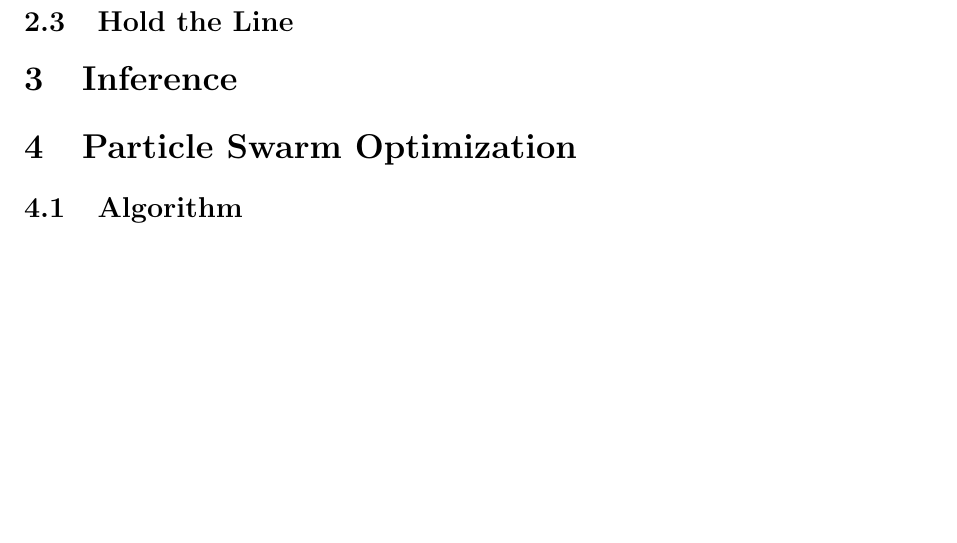
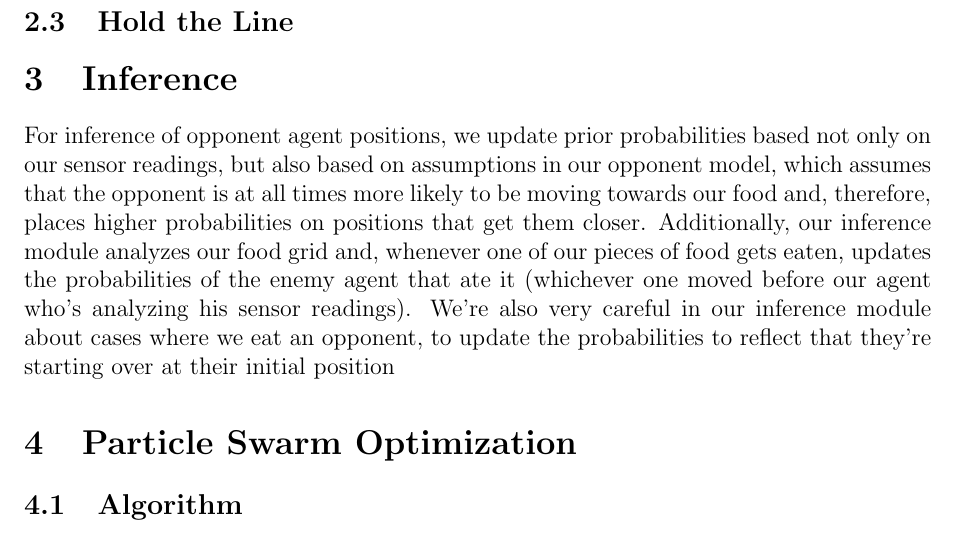
Before and after one commit to joostpieters/CS221, a LaTeX document (projectWriteup/paper.tex): part of page 2 of 3, cut so that both start at the same text, the shorter picture padded with empty space. Compiled offline with pdfLaTeX.

Commit message:
Edited inference section

```diff
--- a/projectWriteup/paper.tex
+++ b/projectWriteup/paper.tex
@@ -76,7 +76,7 @@ knowledge effectively when presented with a new game.
 \subsection{Hold the Line}
 
 \section{Inference}
-
+For inference of opponent agent positions, we update prior probabilities based not only on our sensor readings, but also based on assumptions in our opponent model, which assumes that the opponent is at all times more likely to be moving towards our food and, therefore, places higher probabilities on positions that get them closer. Additionally, our inference module analyzes our food grid and, whenever one of our pieces of food gets eaten, updates the probabilities of the enemy agent that ate it (whichever one moved before our agent who's analyzing his sensor readings). We're also very careful in our inference module about cases where we eat an opponent, to update the probabilities to reflect that they're starting over at their initial position
 \section{Particle Swarm Optimization}
 \subsection{Algorithm}
 \subsection{Theoretical Justification}
```
